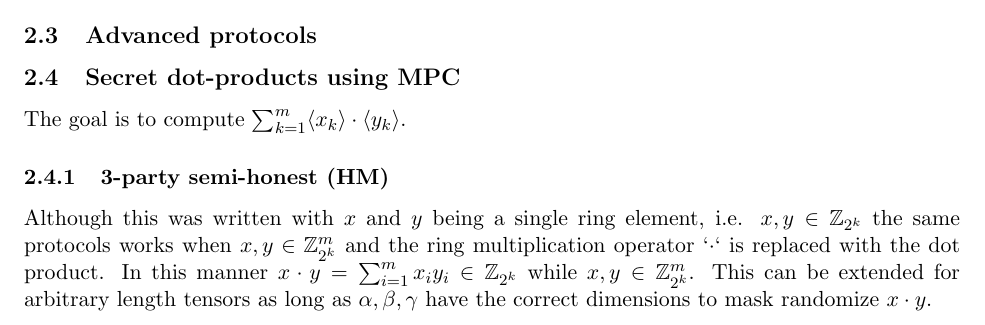
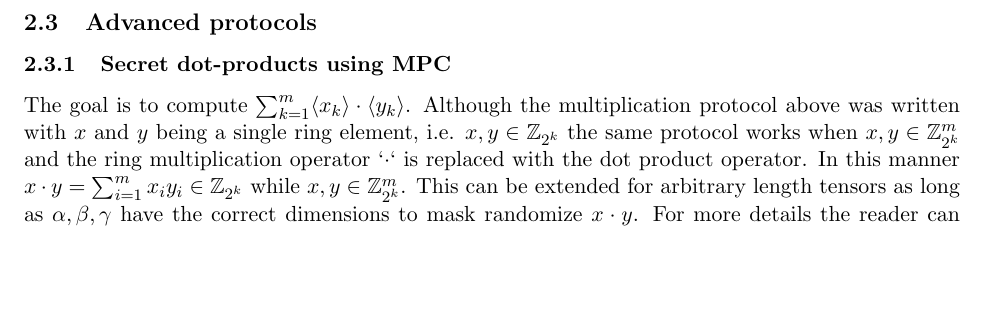
Before and after one commit to tf-encrypted/moose-whitepaper, a LaTeX document (main.tex, which reads replicated/dot-product.tex): part of page 3 of 16, cut so that both start at the same text, the shorter picture padded with empty space. Compiled offline with pdfLaTeX.

Commit message:
more details

```diff
--- a/replicated/dot-product.tex
+++ b/replicated/dot-product.tex
@@ -1,12 +1,17 @@
-\subsection{Secret dot-products using MPC}
+\subsubsection{Secret dot-products using MPC}
 
-The goal is to compute $\sum_{k=1}^m \share{x_k} \cdot \share{y_k}$.
+The goal is to compute $\sum_{k=1}^m \share{x_k} \cdot \share{y_k}$. Although
+the multiplication protocol above was written with $x$ and $y$ being a single
+ring element, i.e. $x,y \in \Z_{2^k}$ the same protocol works when $x, y \in
+\Z^m_{2^k}$ and the ring multiplication operator `$\cdot$` is replaced with
+the dot product operator. In this manner $x \cdot y = \sum_{i=1}^m x_i y_i \in
+\Z_{2^k}$ while $x, y \in \Z^m_{2^k}$. This can be extended for arbitrary
+length tensors as long as $\alpha, \beta, \gamma$ have the correct dimensions
+to mask randomize $x \cdot y$. For more details the reader can check the
+\verb|replicated_dot_product| definition in the runtime.
 
-\subsubsection{3-party semi-honest (HM)}
+% \subsubsection{3-party malicious (HM)}
+% Note that the first progress
+% for this problem was done for the field case by Chida et al. \cite{C:CGHIKL18}.
+% For the ring case see \cite{EPRINT:ADEN19,cryptoeprint:2020:1330}.
 
-Although this was written with $x$ and $y$ being a single ring element,
-i.e. $x,y \in \Z_{2^k}$ the same protocols works when $x, y \in \Z^m_{2^k}$
-and the ring multiplication operator `$\cdot$` is replaced with the dot
-product. In this manner $x \cdot y = \sum_{i=1}^m x_i y_i \in \Z_{2^k}$ while
-$x, y \in \Z^m_{2^k}$. This can be extended for arbitrary length tensors as long as
-$\alpha, \beta, \gamma$ have the correct dimensions to mask randomize $x \cdot y$.
```
Also changed, not shown: replicated/dot-product.tex (16 more changed lines).
